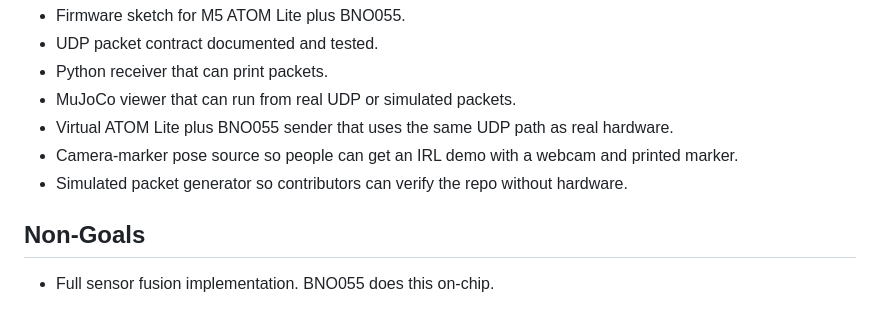
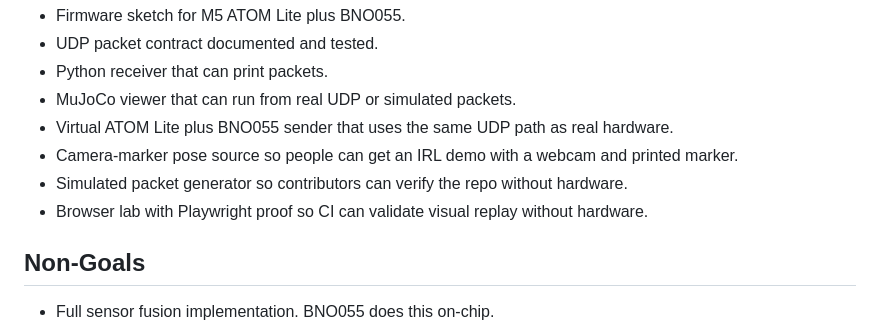
Before and after one commit to maxpetrusenko/imu-mujoco-bridge, a Markdown page: docs/PRESEARCH.md, the part around the change. Drawn GitHub-style.

```diff
--- a/docs/PRESEARCH.md
+++ b/docs/PRESEARCH.md
@@ -30,6 +30,7 @@ This repo should be a small open source bridge, not a one-off video clone:
 - Virtual ATOM Lite plus BNO055 sender that uses the same UDP path as real hardware.
 - Camera-marker pose source so people can get an IRL demo with a webcam and printed marker.
 - Simulated packet generator so contributors can verify the repo without hardware.
+- Browser lab with Playwright proof so CI can validate visual replay without hardware.
 
 ## Non-Goals
 
```
Also changed, not shown: README.md (+45 -0 lines), docs/SYNTHETIC_TEST_PLAN.md (added, +44 -0 lines), docs/lab-screenshot.png (added), 14 other files.
